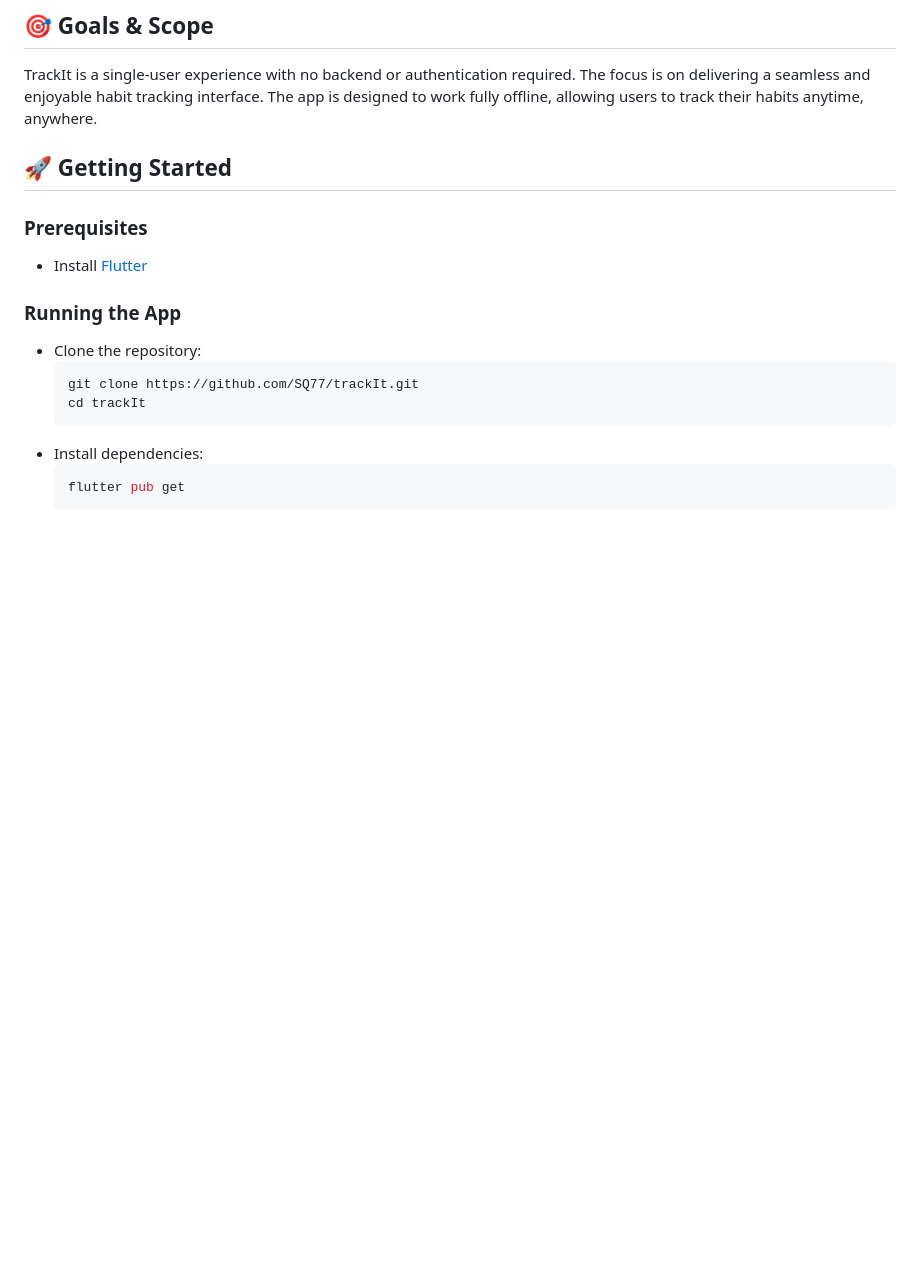
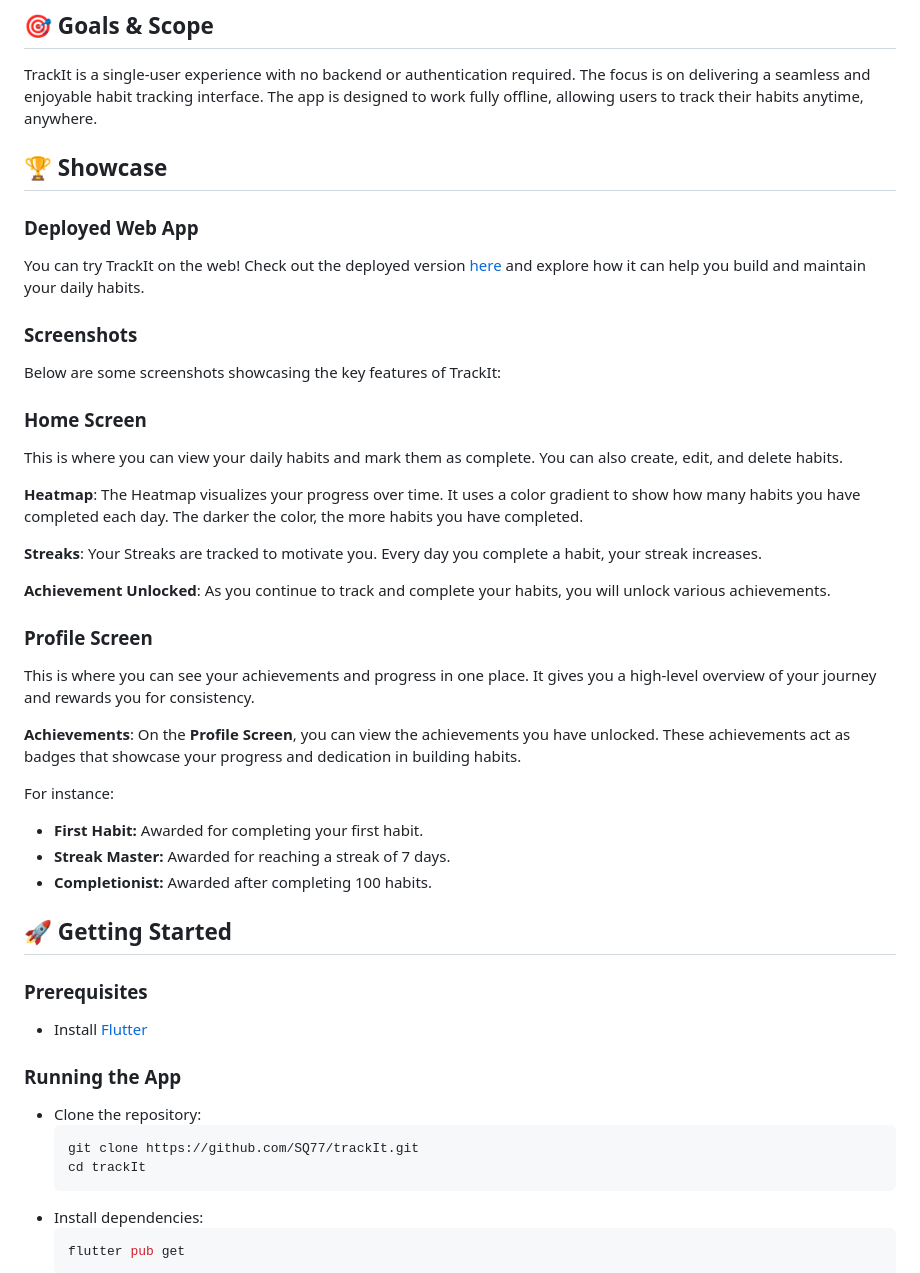
Before and after one commit to SQ77/trackIt, a Markdown page: README.md, the part around the change. Rendered like a GitHub page; blank space fills up the shorter version.

Commit message:
Update readme with showcase

```diff
--- a/README.md
+++ b/README.md
@@ -15,6 +15,32 @@
 
 ## 🎯 Goals & Scope
 TrackIt is a single-user experience with no backend or authentication required. The focus is on delivering a seamless and enjoyable habit tracking interface. The app is designed to work fully offline, allowing users to track their habits anytime, anywhere.
+
+## 🏆 Showcase
+### Deployed Web App
+You can try TrackIt on the web! Check out the deployed version [here](https://trackit-habittracker.web.app/) and explore how it can help you build and maintain your daily habits.
+
+### Screenshots
+Below are some screenshots showcasing the key features of TrackIt:
+
+### Home Screen
+This is where you can view your daily habits and mark them as complete. You can also create, edit, and delete habits.
+
+**Heatmap**: The Heatmap visualizes your progress over time. It uses a color gradient to show how many habits you have completed each day. The darker the color, the more habits you have completed.
+
+**Streaks**: Your Streaks are tracked to motivate you. Every day you complete a habit, your streak increases.
+
+**Achievement Unlocked**: As you continue to track and complete your habits, you will unlock various achievements.
+
+### Profile Screen
+This is where you can see your achievements and progress in one place. It gives you a high-level overview of your journey and rewards you for consistency.
+
+**Achievements**: On the **Profile Screen**, you can view the achievements you have unlocked. These achievements act as badges that showcase your progress and dedication in building habits.
+
+For instance:
+- **First Habit:** Awarded for completing your first habit.
+- **Streak Master:** Awarded for reaching a streak of 7 days.
+- **Completionist:** Awarded after completing 100 habits.
 
 ## 🚀 Getting Started
 ### Prerequisites
```
